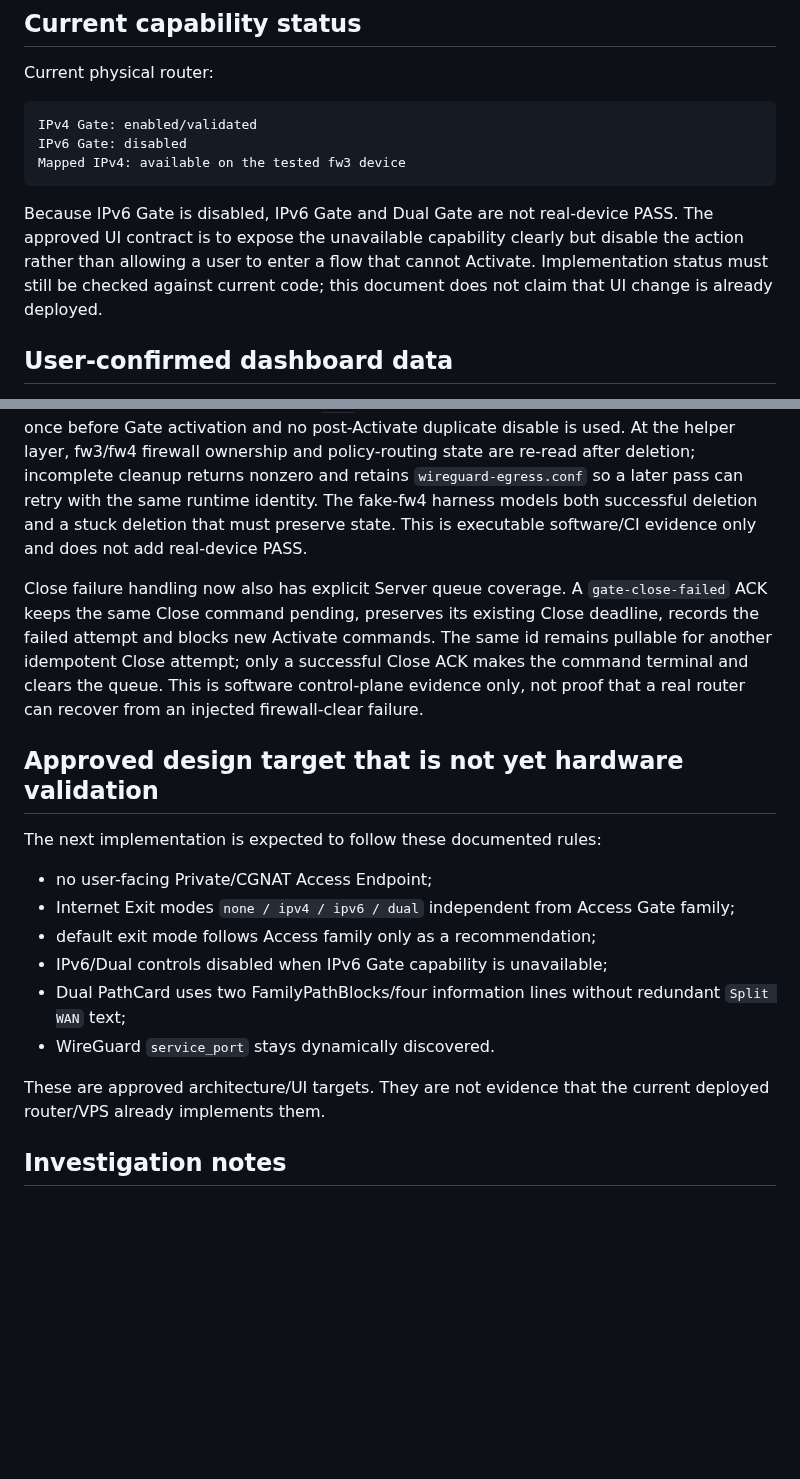
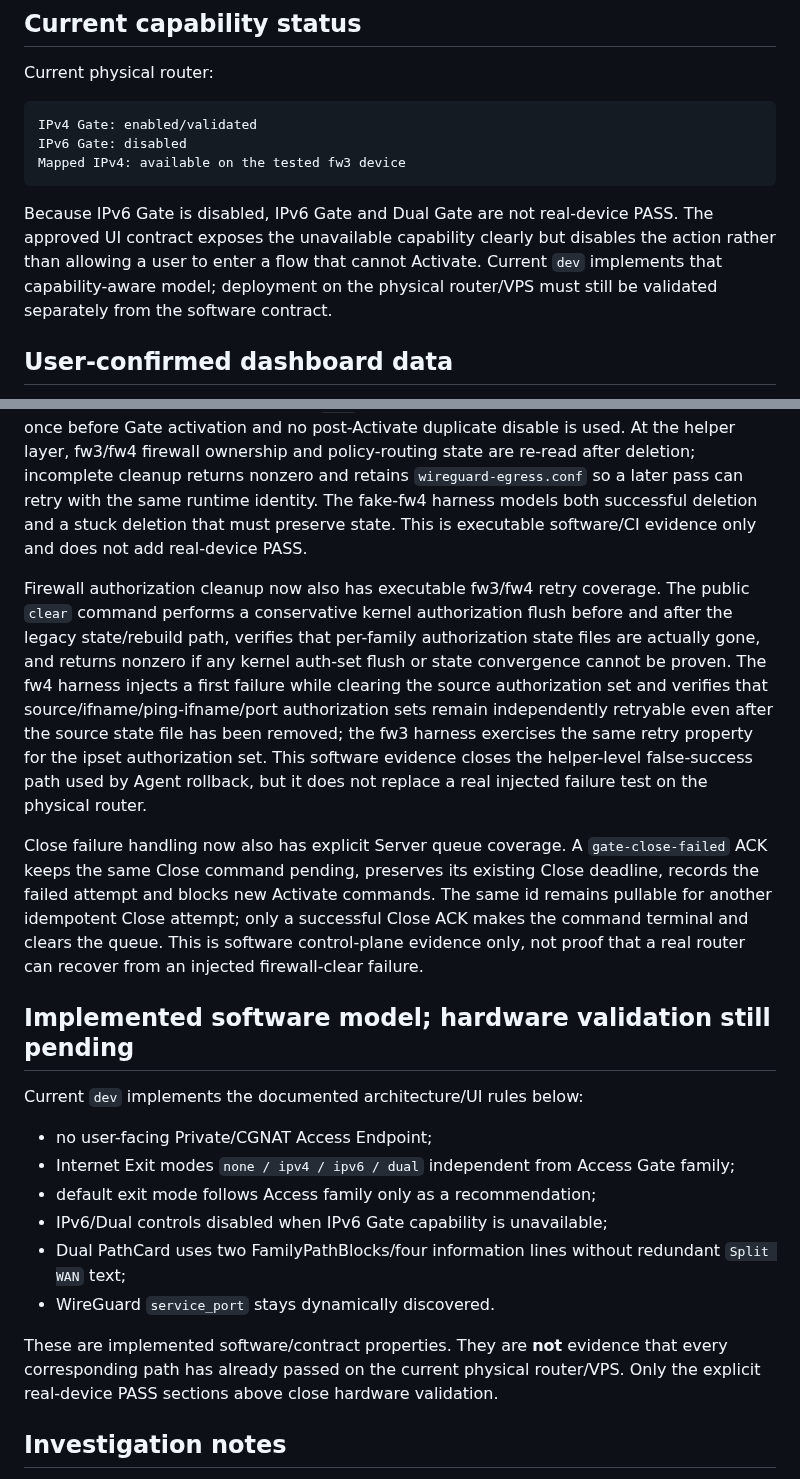
Before and after one commit to weigefenxiang/WeiG-Remote-Gate, a Markdown page: docs/CURRENT-DEVICE-VALIDATION.md, 2 parts joined by grey strips. Drawn GitHub-style; blank space fills up the shorter version.

Commit message:
docs: align validation status with implemented software model

````diff
--- a/docs/CURRENT-DEVICE-VALIDATION.md
+++ b/docs/CURRENT-DEVICE-VALIDATION.md
@@ -34,7 +34,7 @@ IPv6 Gate: disabled
 Mapped IPv4: available on the tested fw3 device
 ```
 
-Because IPv6 Gate is disabled, IPv6 Gate and Dual Gate are not real-device PASS. The approved UI contract is to expose the unavailable capability clearly but disable the action rather than allowing a user to enter a flow that cannot Activate. Implementation status must still be checked against current code; this document does not claim that UI change is already deployed.
+Because IPv6 Gate is disabled, IPv6 Gate and Dual Gate are not real-device PASS. The approved UI contract exposes the unavailable capability clearly but disables the action rather than allowing a user to enter a flow that cannot Activate. Current `dev` implements that capability-aware model; deployment on the physical router/VPS must still be validated separately from the software contract.
 
 ## User-confirmed dashboard data
 
@@ -174,11 +174,13 @@ Agent-side Activate delivery is executable-tested as an at-least-once, replay-sa
 
 Activate cleanup convergence now has executable coverage across both the Agent and Internet Exit helper. The Agent regression proves that clearing pre-existing egress happens only after the current Activate id is journaled as `pending`; an injected first `egress disable` failure prevents any firewall Activate, and a final failure ACK is emitted only after the rollback cleanup succeeds. The explicit Exit=`none` path is also exercised: old egress is cleared exactly once before Gate activation and no post-Activate duplicate disable is used. At the helper layer, fw3/fw4 firewall ownership and policy-routing state are re-read after deletion; incomplete cleanup returns nonzero and retains `wireguard-egress.conf` so a later pass can retry with the same runtime identity. The fake-fw4 harness models both successful deletion and a stuck deletion that must preserve state. This is executable software/CI evidence only and does not add real-device PASS.
 
+Firewall authorization cleanup now also has executable fw3/fw4 retry coverage. The public `clear` command performs a conservative kernel authorization flush before and after the legacy state/rebuild path, verifies that per-family authorization state files are actually gone, and returns nonzero if any kernel auth-set flush or state convergence cannot be proven. The fw4 harness injects a first failure while clearing the source authorization set and verifies that source/ifname/ping-ifname/port authorization sets remain independently retryable even after the source state file has been removed; the fw3 harness exercises the same retry property for the ipset authorization set. This software evidence closes the helper-level false-success path used by Agent rollback, but it does not replace a real injected failure test on the physical router.
+
 Close failure handling now also has explicit Server queue coverage. A `gate-close-failed` ACK keeps the same Close command pending, preserves its existing Close deadline, records the failed attempt and blocks new Activate commands. The same id remains pullable for another idempotent Close attempt; only a successful Close ACK makes the command terminal and clears the queue. This is software control-plane evidence only, not proof that a real router can recover from an injected firewall-clear failure.
 
-## Approved design target that is not yet hardware validation
+## Implemented software model; hardware validation still pending
 
-The next implementation is expected to follow these documented rules:
+Current `dev` implements the documented architecture/UI rules below:
 
 - no user-facing Private/CGNAT Access Endpoint;
 - Internet Exit modes `none / ipv4 / ipv6 / dual` independent from Access Gate family;
@@ -187,7 +189,7 @@ The next implementation is expected to follow these documented rules:
 - Dual PathCard uses two FamilyPathBlocks/four information lines without redundant `Split WAN` text;
 - WireGuard `service_port` stays dynamically discovered.
 
-These are approved architecture/UI targets. They are not evidence that the current deployed router/VPS already implements them.
+These are implemented software/contract properties. They are **not** evidence that every corresponding path has already passed on the current physical router/VPS. Only the explicit real-device PASS sections above close hardware validation.
 
 ## Investigation notes
 
````
